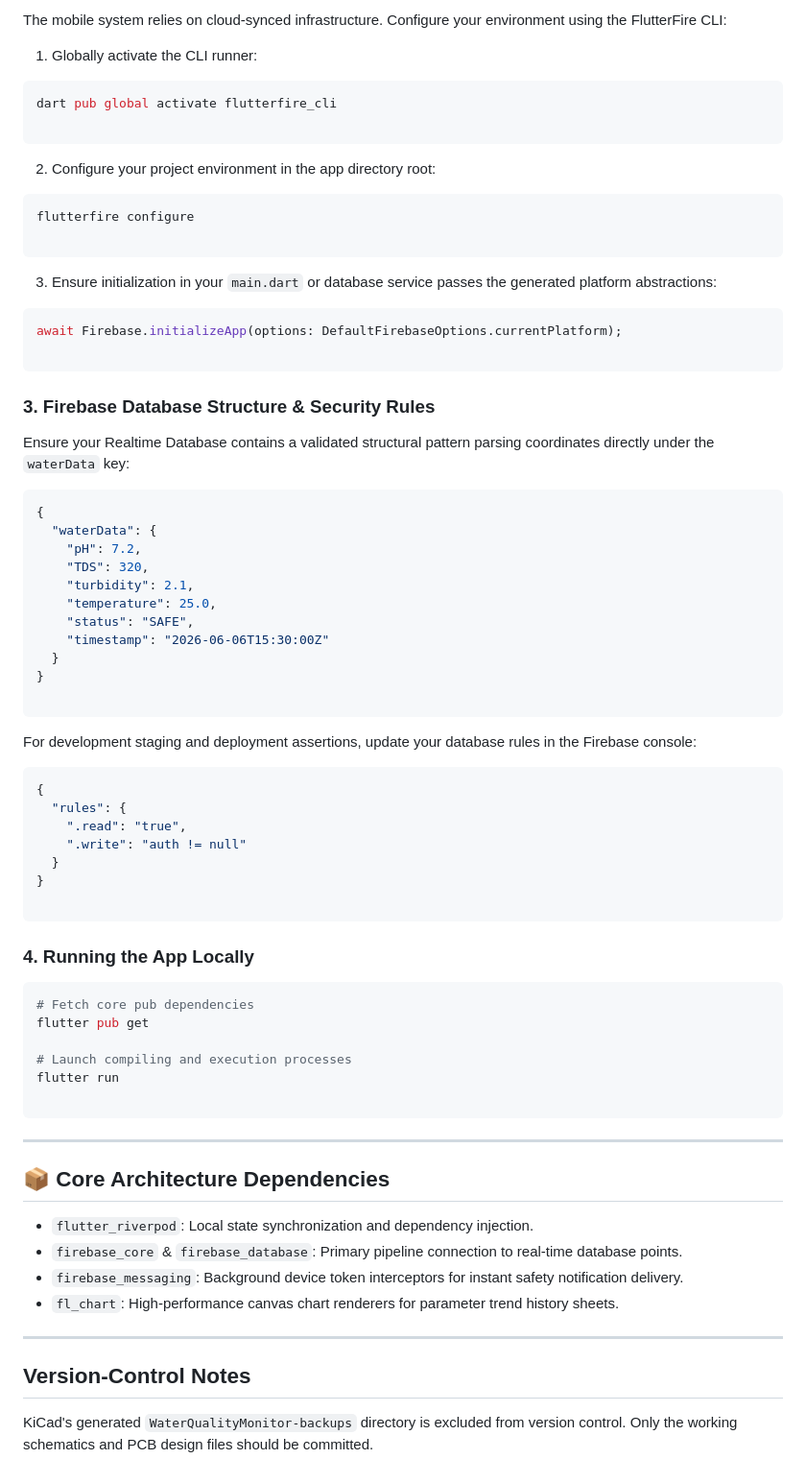
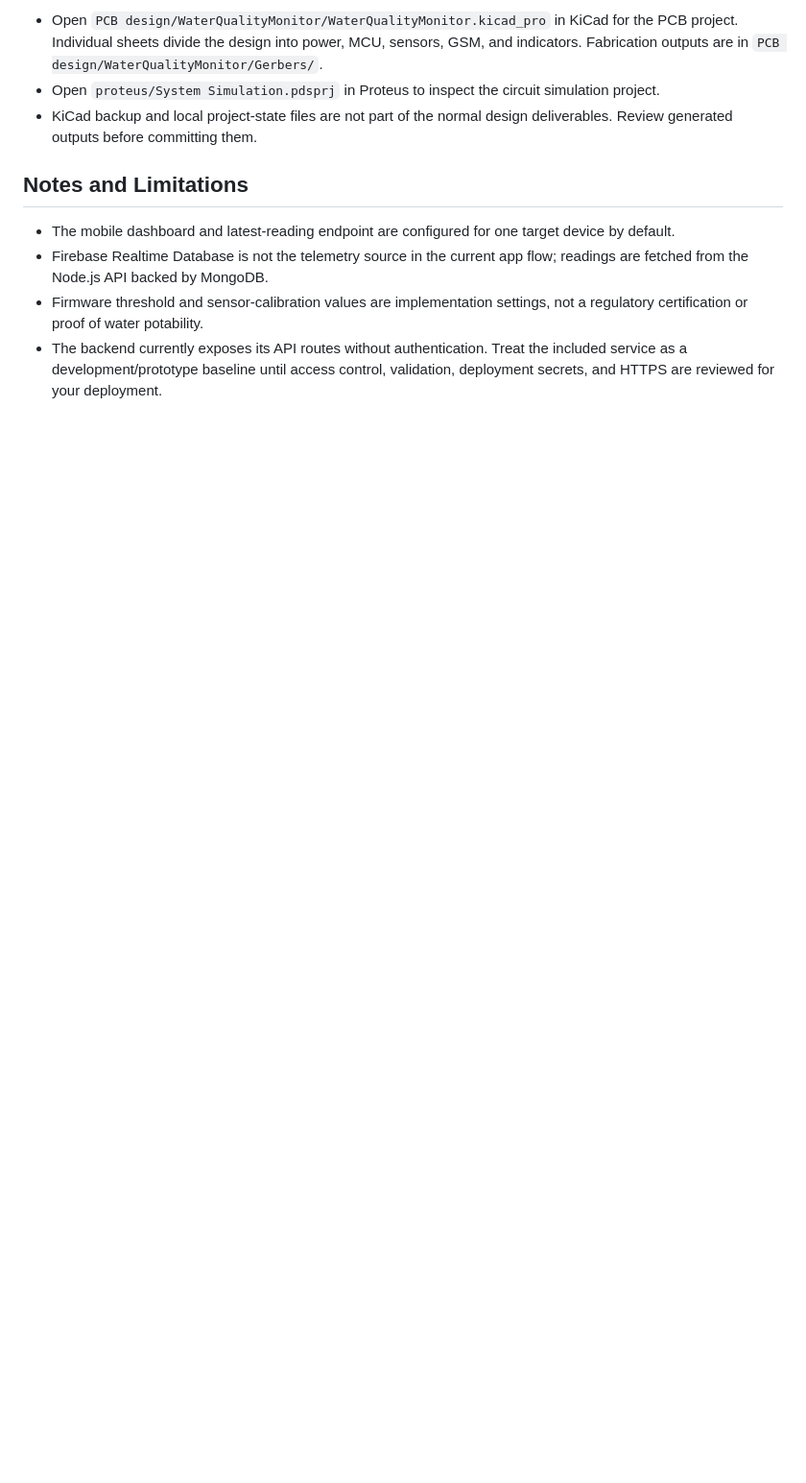
Before and after one commit to SammyIdana/undergrad-fyp, a Markdown page: README.md, the part around one of its changes. Shown at 96% size. Rendered like a GitHub page; blank space fills up the shorter version.

````diff
--- a/README.md
+++ b/README.md
@@ -109,80 +200,11 @@ cd water-quality-monitoring-app
 
-The mobile system relies on cloud-synced infrastructure. Configure your environment using the FlutterFire CLI:
+- Open `PCB design/WaterQualityMonitor/WaterQualityMonitor.kicad_pro` in KiCad for the PCB project. Individual sheets divide the design into power, MCU, sensors, GSM, and indicators. Fabrication outputs are in `PCB design/WaterQualityMonitor/Gerbers/`.
+- Open `proteus/System Simulation.pdsprj` in Proteus to inspect the circuit simulation project.
+- KiCad backup and local project-state files are not part of the normal design deliverables. Review generated outputs before committing them.
 
-1. Globally activate the CLI runner:
-```bash
-dart pub global activate flutterfire_cli
+## Notes and Limitations
 
-```
-
-
-2. Configure your project environment in the app directory root:
-```bash
-flutterfire configure
-
-```
-
-
-3. Ensure initialization in your `main.dart` or database service passes the generated platform abstractions:
-```dart
-await Firebase.initializeApp(options: DefaultFirebaseOptions.currentPlatform);
-
-```
-
-
-
-### 3. Firebase Database Structure & Security Rules
-
-Ensure your Realtime Database contains a validated structural pattern parsing coordinates directly under the `waterData` key:
-
-```json
-{
-  "waterData": {
-    "pH": 7.2,
-    "TDS": 320,
-    "turbidity": 2.1,
-    "temperature": 25.0,
-    "status": "SAFE",
-    "timestamp": "2026-06-06T15:30:00Z"
-  }
-}
-
-```
-
-For development staging and deployment assertions, update your database rules in the Firebase console:
-
-```json
-{
-  "rules": {
-    ".read": "true",
-    ".write": "auth != null"
-  }
-}
-
-```
-
-### 4. Running the App Locally
-
-```bash
-# Fetch core pub dependencies
-flutter pub get
-
-# Launch compiling and execution processes
-flutter run
-
-```
-
----
-
-## 📦 Core Architecture Dependencies
-
-* `flutter_riverpod`: Local state synchronization and dependency injection.
-* `firebase_core` & `firebase_database`: Primary pipeline connection to real-time database points.
-* `firebase_messaging`: Background device token interceptors for instant safety notification delivery.
-* `fl_chart`: High-performance canvas chart renderers for parameter trend history sheets.
-
----
-
-## Version-Control Notes
-
-KiCad's generated `WaterQualityMonitor-backups` directory is excluded from version control. Only the working schematics and PCB design files should be committed.
+- The mobile dashboard and latest-reading endpoint are configured for one target device by default.
+- Firebase Realtime Database is not the telemetry source in the current app flow; readings are fetched from the Node.js API backed by MongoDB.
+- Firmware threshold and sensor-calibration values are implementation settings, not a regulatory certification or proof of water potability.
+- The backend currently exposes its API routes without authentication. Treat the included service as a development/prototype baseline until access control, validation, deployment secrets, and HTTPS are reviewed for your deployment.
````
Also changed, not shown: other parts of README.md (+161 -70 lines).
